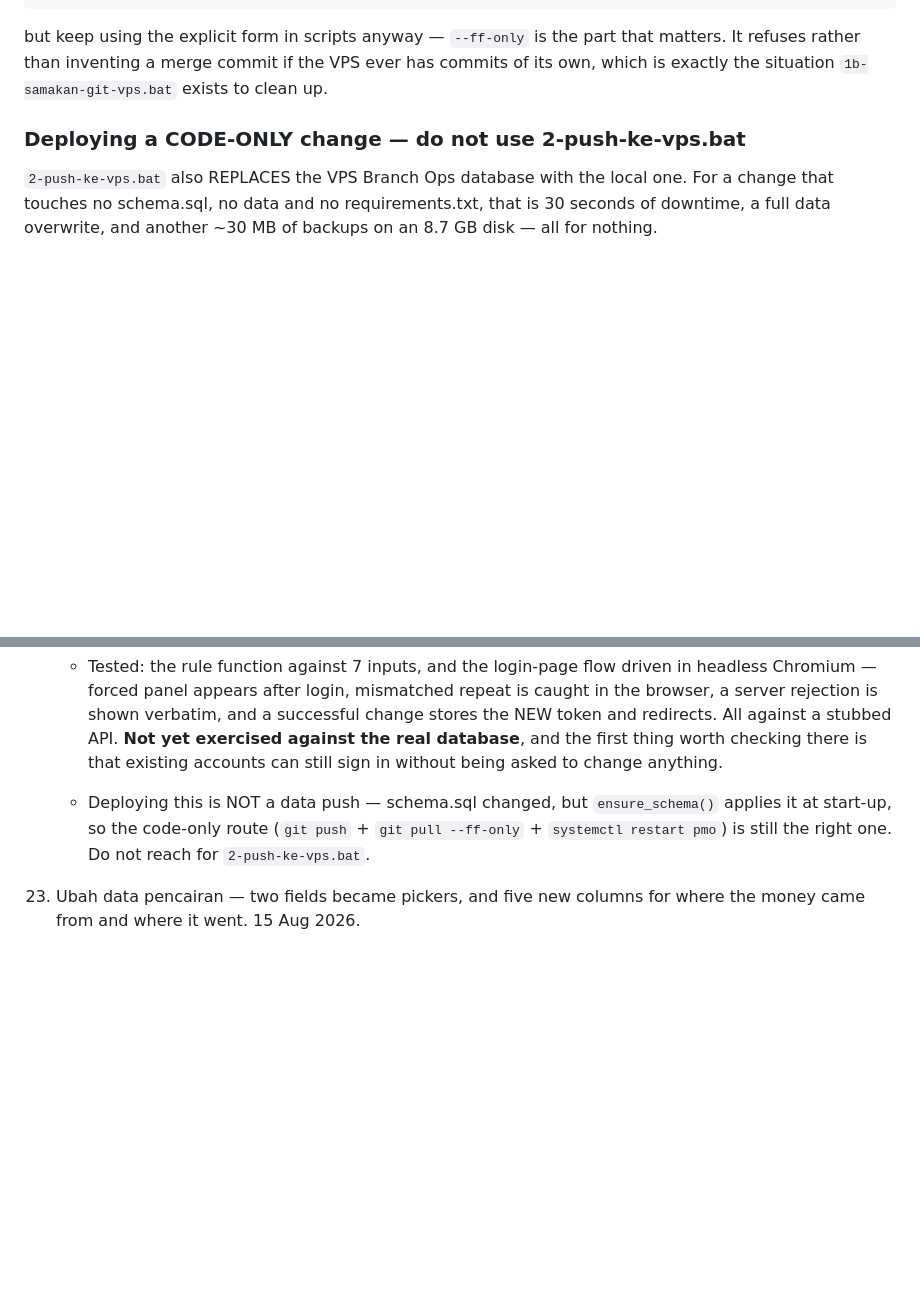
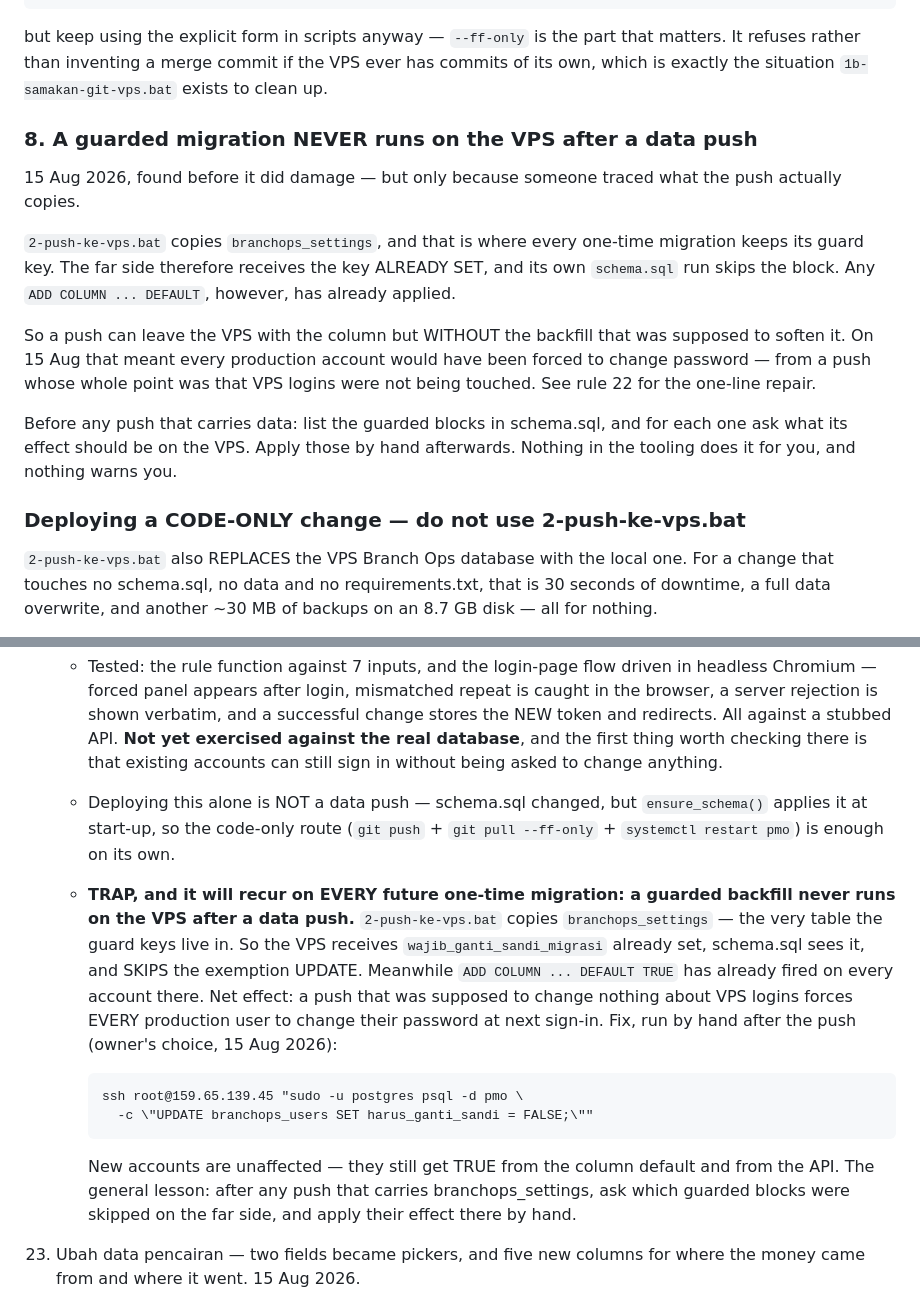
Before and after one commit to alfathlatuconsina-eng/usecase-studio, a Markdown page: claude.md, 2 parts joined by grey strips. Drawn GitHub-style; blank space fills up the shorter version.

Commit message:
CLAUDE.md: catat deploy 15 Agu, dan kegagalan 8 - migrasi terjaga tidak pernah jalan di VPS setelah dorong data

```diff
--- a/claude.md
+++ b/claude.md
@@ -392,6 +414,27 @@ but keep using the explicit form in scripts anyway — `--ff-only` is the
 part that matters. It refuses rather than inventing a merge commit if the
 VPS ever has commits of its own, which is exactly the situation
 `1b-samakan-git-vps.bat` exists to clean up.
+
+### 8. A guarded migration NEVER runs on the VPS after a data push
+
+15 Aug 2026, found before it did damage — but only because someone
+traced what the push actually copies.
+
+`2-push-ke-vps.bat` copies `branchops_settings`, and that is where every
+one-time migration keeps its guard key. The far side therefore receives
+the key ALREADY SET, and its own `schema.sql` run skips the block. Any
+`ADD COLUMN ... DEFAULT`, however, has already applied.
+
+So a push can leave the VPS with the column but WITHOUT the backfill
+that was supposed to soften it. On 15 Aug that meant every production
+account would have been forced to change password — from a push whose
+whole point was that VPS logins were not being touched. See rule 22 for
+the one-line repair.
+
+Before any push that carries data: list the guarded blocks in
+schema.sql, and for each one ask what its effect should be on the VPS.
+Apply those by hand afterwards. Nothing in the tooling does it for you,
+and nothing warns you.
 
 ### Deploying a CODE-ONLY change — do not use 2-push-ke-vps.bat
 
@@ -1698,10 +1741,28 @@ looks like it is missing one, check here before assuming it was dropped:
       the real database**, and the first thing worth checking there is
       that existing accounts can still sign in without being asked to
       change anything.
-    - Deploying this is NOT a data push — schema.sql changed, but
+    - Deploying this alone is NOT a data push — schema.sql changed, but
       `ensure_schema()` applies it at start-up, so the code-only route
       (`git push` + `git pull --ff-only` + `systemctl restart pmo`) is
-      still the right one. Do not reach for `2-push-ke-vps.bat`.
+      enough on its own.
+    - **TRAP, and it will recur on EVERY future one-time migration:
+      a guarded backfill never runs on the VPS after a data push.**
+      `2-push-ke-vps.bat` copies `branchops_settings` — the very table
+      the guard keys live in. So the VPS receives
+      `wajib_ganti_sandi_migrasi` already set, schema.sql sees it, and
+      SKIPS the exemption UPDATE. Meanwhile `ADD COLUMN ... DEFAULT
+      TRUE` has already fired on every account there. Net effect: a push
+      that was supposed to change nothing about VPS logins forces EVERY
+      production user to change their password at next sign-in.
+      Fix, run by hand after the push (owner's choice, 15 Aug 2026):
+
+          ssh root@159.65.139.45 "sudo -u postgres psql -d pmo \
+            -c \"UPDATE branchops_users SET harus_ganti_sandi = FALSE;\""
+
+      New accounts are unaffected — they still get TRUE from the column
+      default and from the API. The general lesson: after any push that
+      carries branchops_settings, ask which guarded blocks were skipped
+      on the far side, and apply their effect there by hand.
 
 23. Ubah data pencairan — two fields became pickers, and five new columns
     for where the money came from and where it went. 15 Aug 2026.
```
Also changed, not shown: other parts of claude.md (+71 -49 lines).
